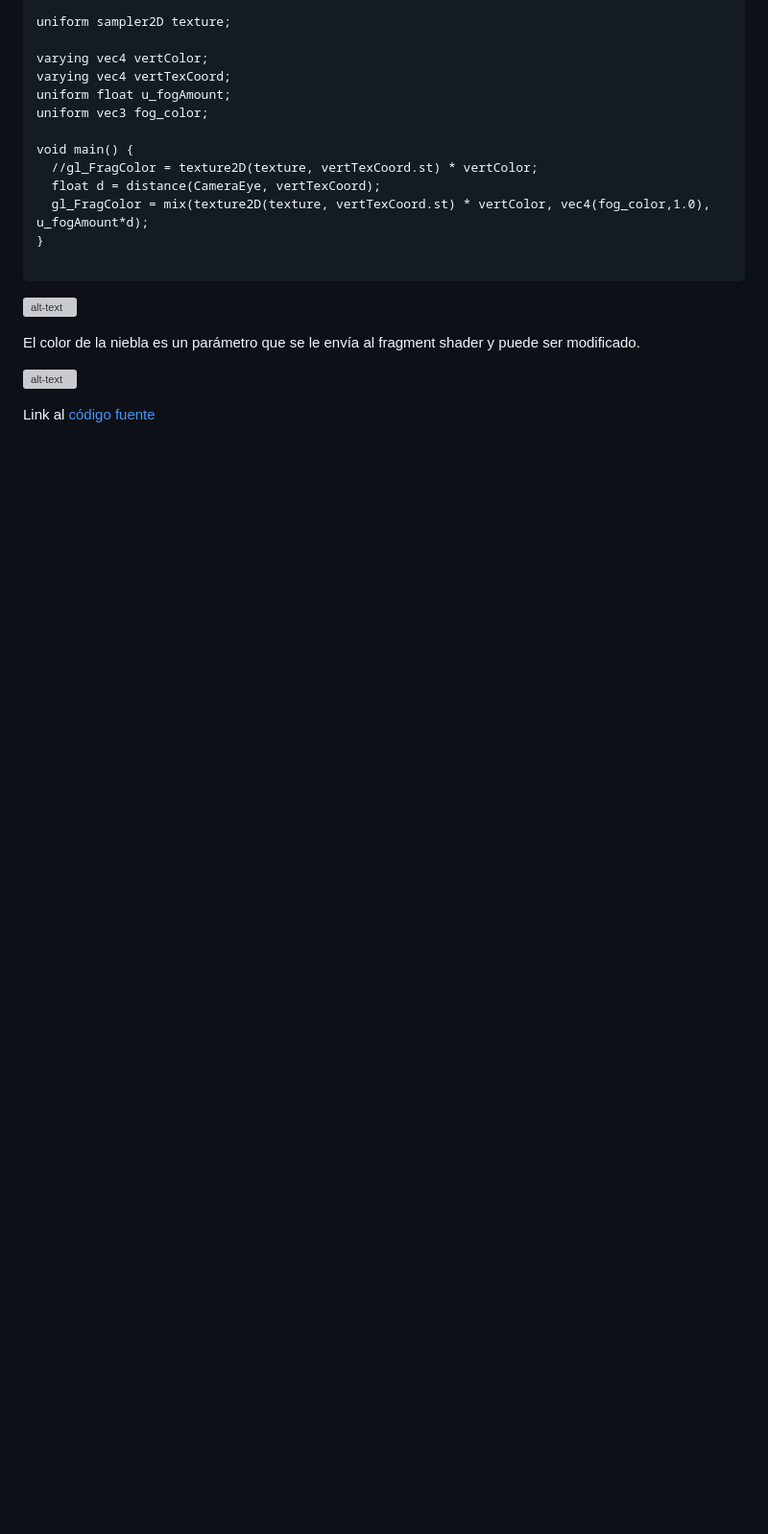
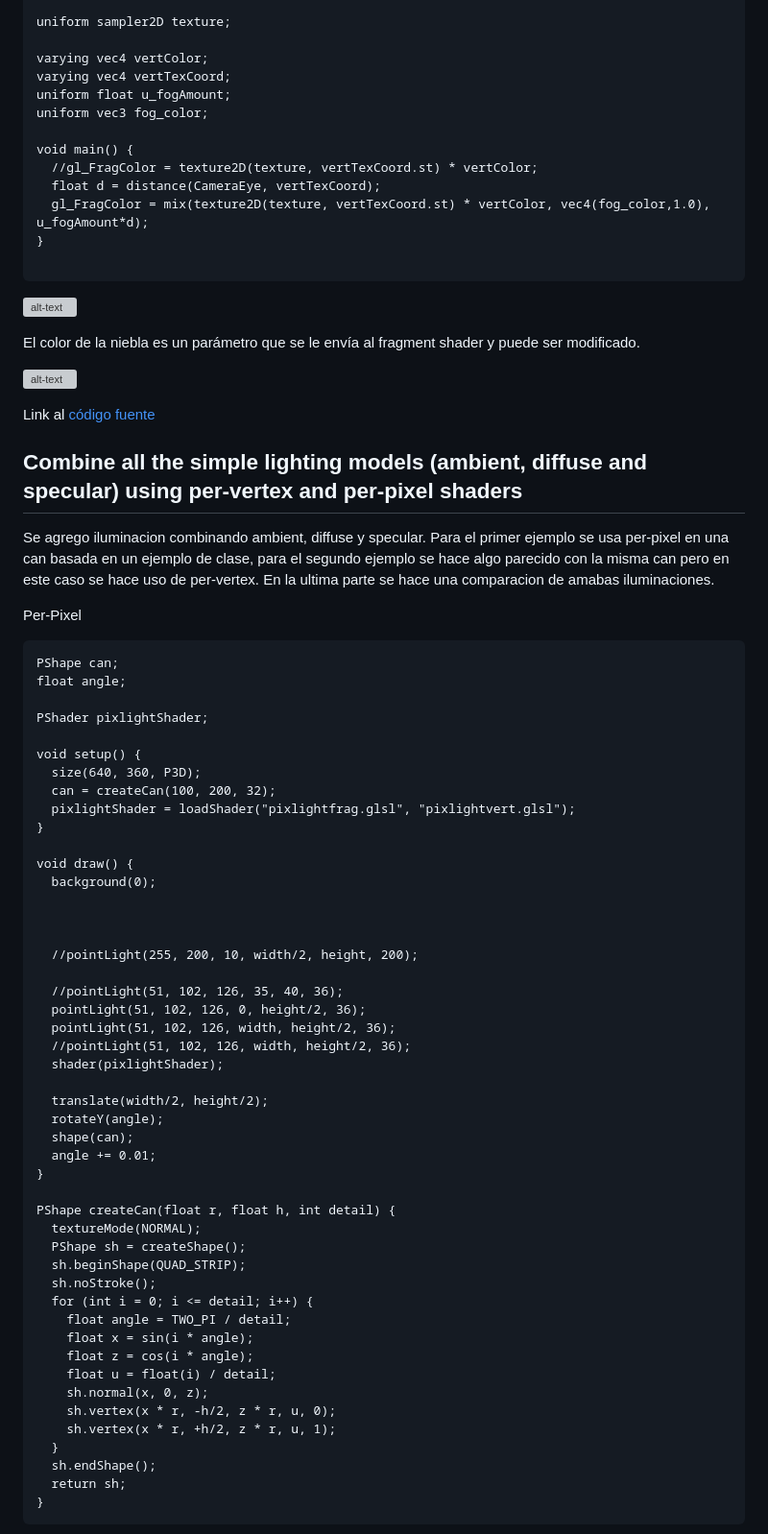
Before and after one commit to VisualUN/VisualUn.github.io, a Markdown page: docs/doc9.md, the part around the change printed below. Shown: that part at 96% size. GitHub-like rendering; blank space fills up the shorter version; grey boxes are pictures that could not be loaded.

Commit message:
added new parto to lights

````diff
--- a/docs/doc9.md
+++ b/docs/doc9.md
@@ -270,3 +270,59 @@ El color de la niebla es un parámetro que se le envía al fragment shader y pue
 
 Link al [código fuente](https://github.com/VisualUN/Processing/tree/master/fog_w)
 
+## Combine all the simple lighting models (ambient, diffuse and specular) using per-vertex and per-pixel shaders
+Se agrego iluminacion combinando ambient, diffuse y specular. Para el primer ejemplo se usa per-pixel en una can basada en un ejemplo de clase,
+para el segundo ejemplo se hace algo parecido con la misma can pero en este caso se hace uso de per-vertex. En la ultima parte se hace una comparacion de amabas
+iluminaciones.
+
+Per-Pixel
+```
+PShape can;
+float angle;
+
+PShader pixlightShader;
+
+void setup() {
+  size(640, 360, P3D);
+  can = createCan(100, 200, 32);
+  pixlightShader = loadShader("pixlightfrag.glsl", "pixlightvert.glsl");
+}
+
+void draw() {
+  background(0);
+
+
+
+  //pointLight(255, 200, 10, width/2, height, 200);
+
+  //pointLight(51, 102, 126, 35, 40, 36);
+  pointLight(51, 102, 126, 0, height/2, 36);
+  pointLight(51, 102, 126, width, height/2, 36);
+  //pointLight(51, 102, 126, width, height/2, 36);
+  shader(pixlightShader);
+
+  translate(width/2, height/2);
+  rotateY(angle);
+  shape(can);
+  angle += 0.01;
+}
+
+PShape createCan(float r, float h, int detail) {
+  textureMode(NORMAL);
+  PShape sh = createShape();
+  sh.beginShape(QUAD_STRIP);
+  sh.noStroke();
+  for (int i = 0; i <= detail; i++) {
+    float angle = TWO_PI / detail;
+    float x = sin(i * angle);
+    float z = cos(i * angle);
+    float u = float(i) / detail;
+    sh.normal(x, 0, z);
+    sh.vertex(x * r, -h/2, z * r, u, 0);
+    sh.vertex(x * r, +h/2, z * r, u, 1);
+  }
+  sh.endShape();
+  return sh;
+}
+```
+
````
Also changed, not shown: other parts of docs/doc9.md (+61 -0 lines), docs/assets/60fps.gif (added), docs/assets/pix.gif (added), docs/assets/sinpix.gif (added), 1 other file.
